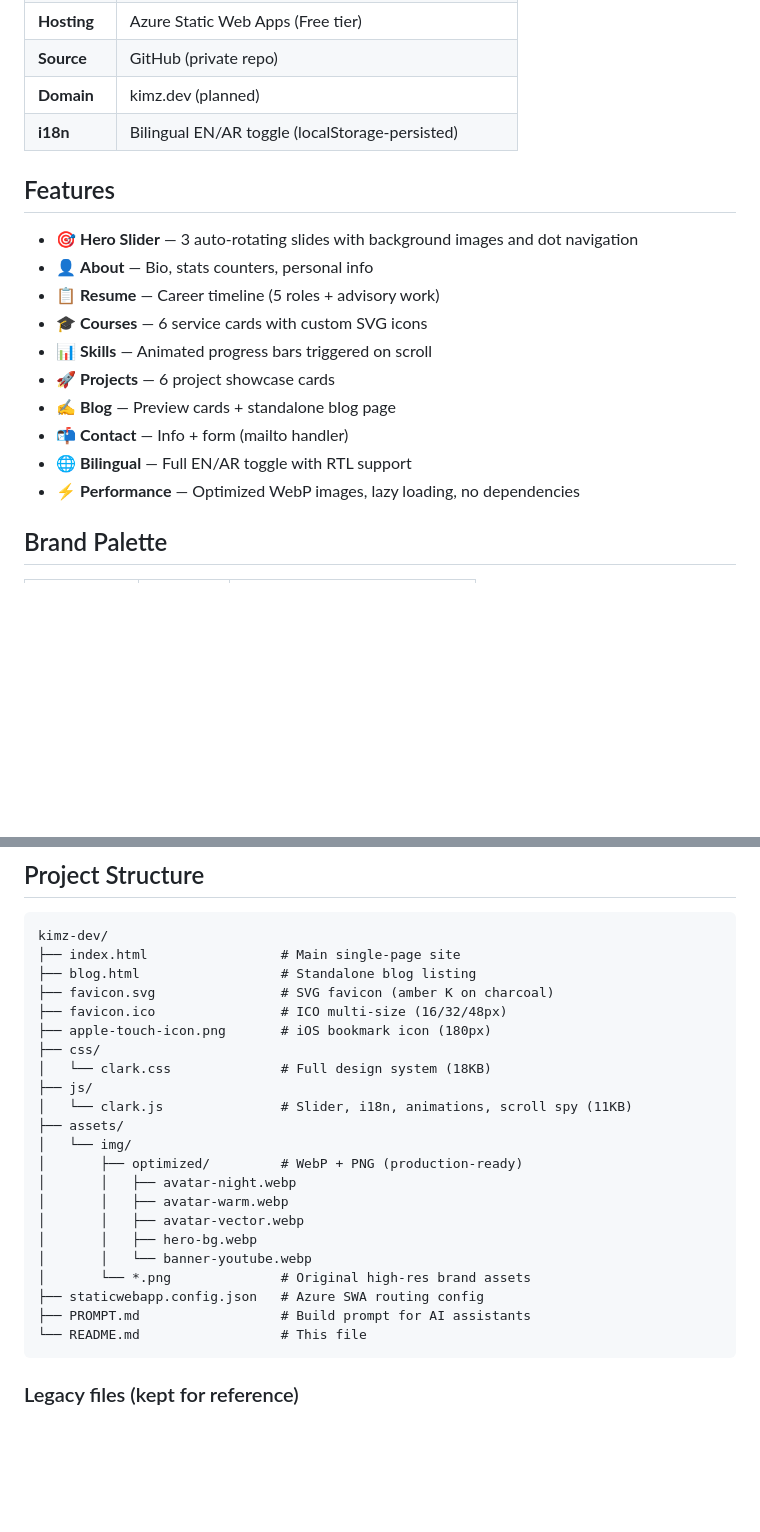
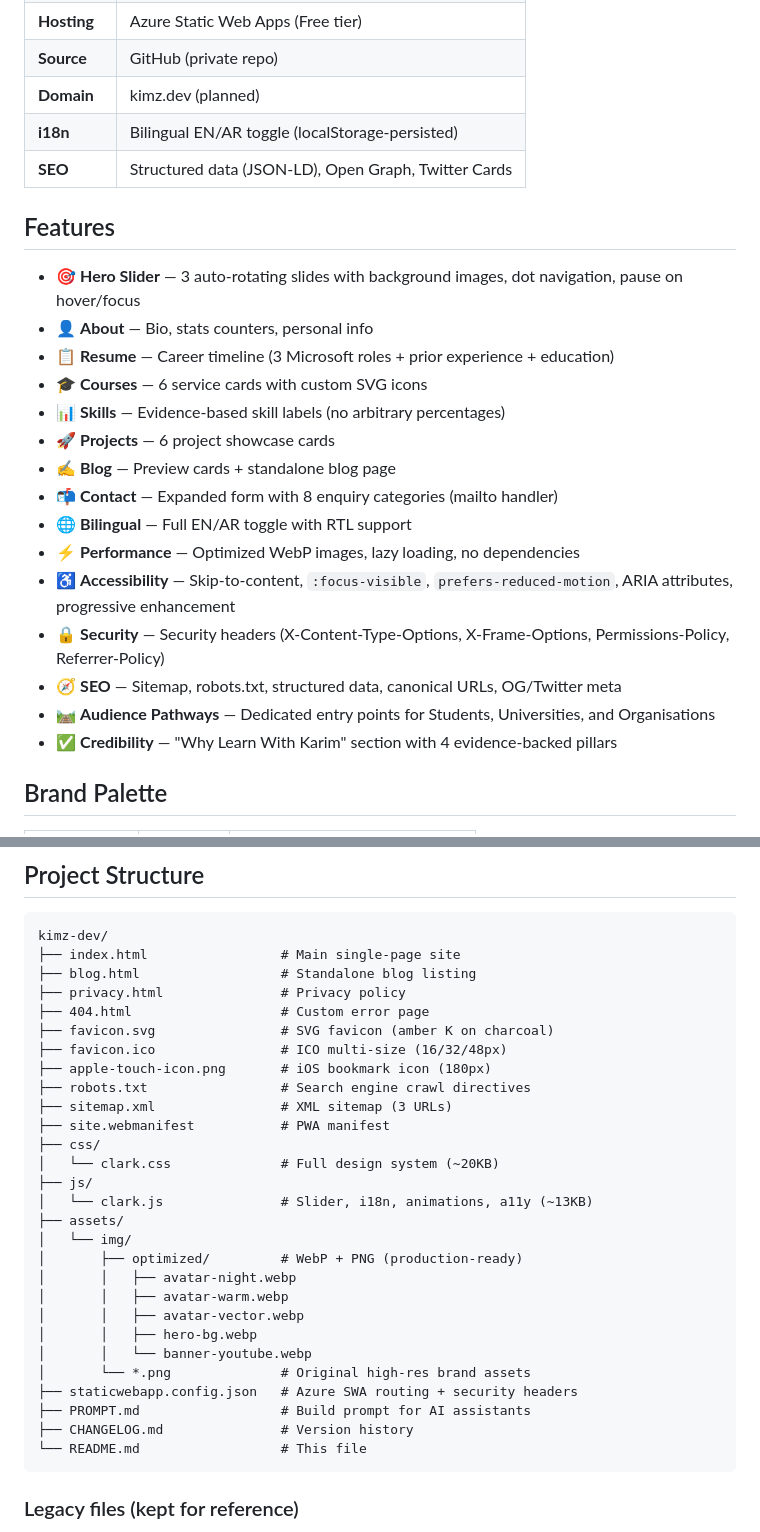
Before and after one commit to kakhidr/kimz-dev, a Markdown page: README.md, 2 parts joined by grey strips. Rendered like a GitHub page; blank space fills up the shorter version.

````diff
--- a/README.md
+++ b/README.md
@@ -16,19 +16,25 @@ A single-page portfolio and training website for **Karim Khidr (KiMZ)** — AI &
 | **Source** | GitHub (private repo) |
 | **Domain** | kimz.dev (planned) |
 | **i18n** | Bilingual EN/AR toggle (localStorage-persisted) |
+| **SEO** | Structured data (JSON-LD), Open Graph, Twitter Cards |
 
 ## Features
 
-- 🎯 **Hero Slider** — 3 auto-rotating slides with background images and dot navigation
+- 🎯 **Hero Slider** — 3 auto-rotating slides with background images, dot navigation, pause on hover/focus
 - 👤 **About** — Bio, stats counters, personal info
-- 📋 **Resume** — Career timeline (5 roles + advisory work)
+- 📋 **Resume** — Career timeline (3 Microsoft roles + prior experience + education)
 - 🎓 **Courses** — 6 service cards with custom SVG icons
-- 📊 **Skills** — Animated progress bars triggered on scroll
+- 📊 **Skills** — Evidence-based skill labels (no arbitrary percentages)
 - 🚀 **Projects** — 6 project showcase cards
 - ✍️ **Blog** — Preview cards + standalone blog page
-- 📬 **Contact** — Info + form (mailto handler)
+- 📬 **Contact** — Expanded form with 8 enquiry categories (mailto handler)
 - 🌐 **Bilingual** — Full EN/AR toggle with RTL support
 - ⚡ **Performance** — Optimized WebP images, lazy loading, no dependencies
+- ♿ **Accessibility** — Skip-to-content, `:focus-visible`, `prefers-reduced-motion`, ARIA attributes, progressive enhancement
+- 🔒 **Security** — Security headers (X-Content-Type-Options, X-Frame-Options, Permissions-Policy, Referrer-Policy)
+- 🧭 **SEO** — Sitemap, robots.txt, structured data, canonical URLs, OG/Twitter meta
+- 🛤️ **Audience Pathways** — Dedicated entry points for Students, Universities, and Organisations
+- ✅ **Credibility** — "Why Learn With Karim" section with 4 evidence-backed pillars
 
 ## Brand Palette
 
@@ -47,13 +53,18 @@ A single-page portfolio and training website for **Karim Khidr (KiMZ)** — AI &
 kimz-dev/
 ├── index.html                 # Main single-page site
 ├── blog.html                  # Standalone blog listing
+├── privacy.html               # Privacy policy
+├── 404.html                   # Custom error page
 ├── favicon.svg                # SVG favicon (amber K on charcoal)
 ├── favicon.ico                # ICO multi-size (16/32/48px)
 ├── apple-touch-icon.png       # iOS bookmark icon (180px)
+├── robots.txt                 # Search engine crawl directives
+├── sitemap.xml                # XML sitemap (3 URLs)
+├── site.webmanifest           # PWA manifest
 ├── css/
-│   └── clark.css              # Full design system (18KB)
+│   └── clark.css              # Full design system (~20KB)
 ├── js/
-│   └── clark.js               # Slider, i18n, animations, scroll spy (11KB)
+│   └── clark.js               # Slider, i18n, animations, a11y (~13KB)
 ├── assets/
 │   └── img/
 │       ├── optimized/         # WebP + PNG (production-ready)
@@ -63,8 +74,9 @@ kimz-dev/
 │       │   ├── hero-bg.webp
 │       │   └── banner-youtube.webp
 │       └── *.png              # Original high-res brand assets
-├── staticwebapp.config.json   # Azure SWA routing config
+├── staticwebapp.config.json   # Azure SWA routing + security headers
 ├── PROMPT.md                  # Build prompt for AI assistants
+├── CHANGELOG.md               # Version history
 └── README.md                  # This file
 ```
 
````
Also changed, not shown: other parts of README.md (+14 -1 lines), CHANGELOG.md (added, +117 -0 lines), PROMPT.md (+90 -33 lines).
